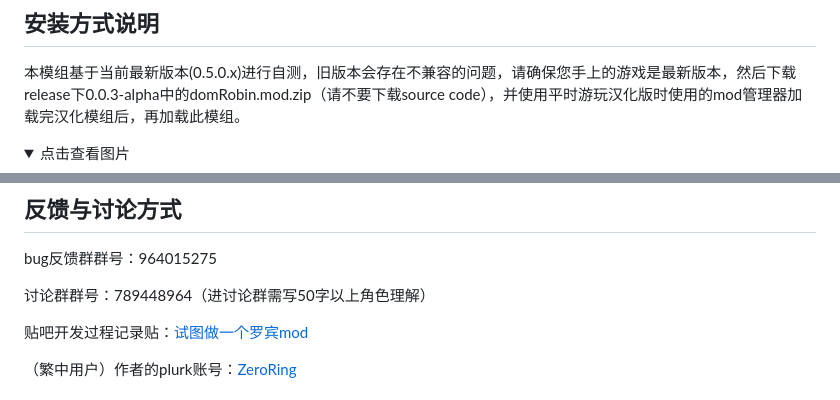
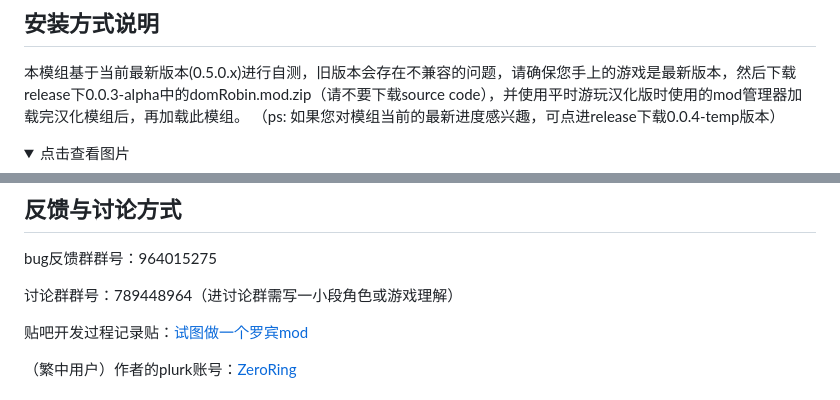
Before and after one commit to ZeroRing233/Degrees-of-Lewdity-RobinMod, a Markdown page: README.md, 2 parts joined by grey strips. Rendered like a GitHub page; folded sections open.

```diff
--- a/README.md
+++ b/README.md
@@ -33,6 +33,7 @@
 
 ## 安装方式说明
 本模组基于当前最新版本(0.5.0.x)进行自测，旧版本会存在不兼容的问题，请确保您手上的游戏是最新版本，然后下载release下0.0.3-alpha中的domRobin.mod.zip（请不要下载source code），并使用平时游玩汉化版时使用的mod管理器加载完汉化模组后，再加载此模组。
+（ps: 如果您对模组当前的最新进度感兴趣，可点进release下载0.0.4-temp版本）
 <details>
   <summary>点击查看图片</summary>
 
@@ -42,7 +43,7 @@
 ## 反馈与讨论方式
 bug反馈群群号：964015275
 
-讨论群群号：789448964（进讨论群需写50字以上角色理解）
+讨论群群号：789448964（进讨论群需写一小段角色或游戏理解）
 
 贴吧开发过程记录贴：[试图做一个罗宾mod](https://tieba.baidu.com/p/9001189698)
 
```
Also changed, not shown: other parts of README.md (+2 -1 lines).
